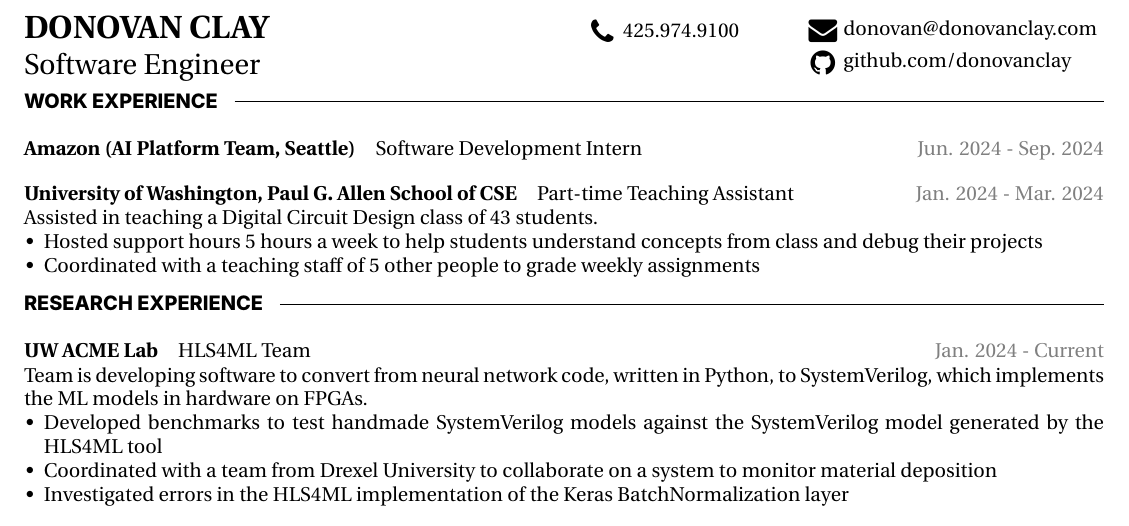
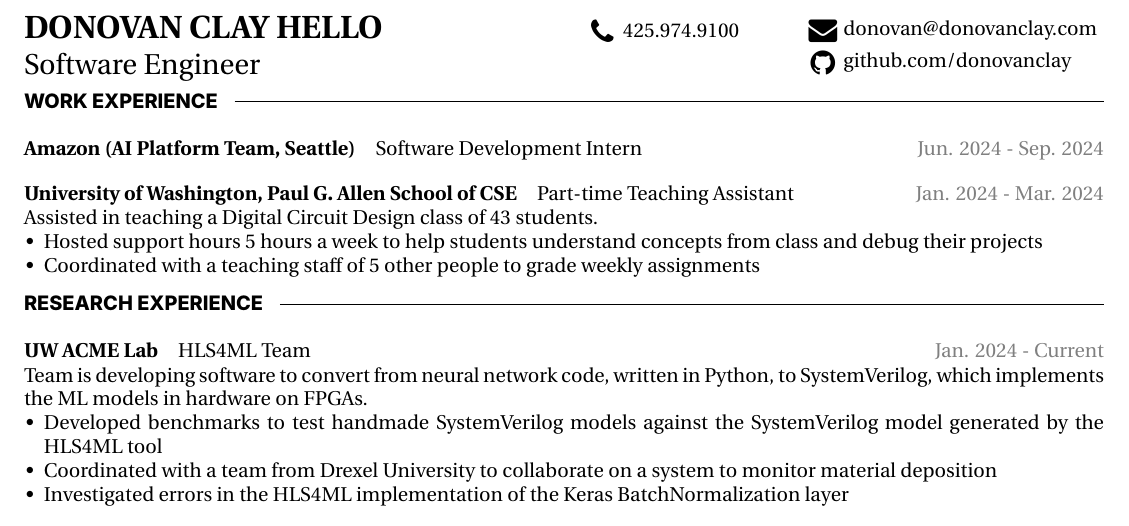
Before and after one commit to donovanclay/resume, a LaTeX document (main.tex): part of the page, cut so that both start at the same text. Compiled offline with XeLaTeX.

Commit message:
test name change

```diff
--- a/main.tex
+++ b/main.tex
@@ -35,7 +35,7 @@
 \usepackage{lipsum}
 
 \newcommand{\firstname}{Donovan}
-\newcommand{\lastname}{Clay}
+\newcommand{\lastname}{Clay Hello}
 \newcommand{\name}{\firstname\ \lastname}
 \newcommand{\currentjob}{Software Engineer}
 % \newcommand{\homepage}{\href{https://dorianclay.com}{dorianclay.com}}
```
